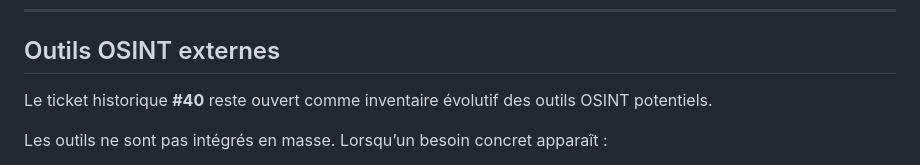
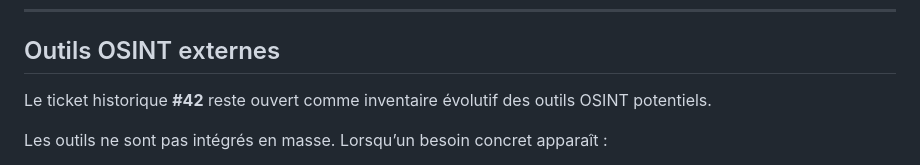
Before and after one commit to labfytools/labfy-investigation, a Markdown page: README.md, the part around the change. Drawn GitHub-style.

```diff
--- a/README.md
+++ b/README.md
@@ -335,7 +335,7 @@ tool_catalog_*
 
 ## Outils OSINT externes
 
-Le ticket historique **#40** reste ouvert comme inventaire évolutif des outils OSINT potentiels.
+Le ticket historique **#42** reste ouvert comme inventaire évolutif des outils OSINT potentiels.
 
 Les outils ne sont pas intégrés en masse. Lorsqu’un besoin concret apparaît :
 
```
